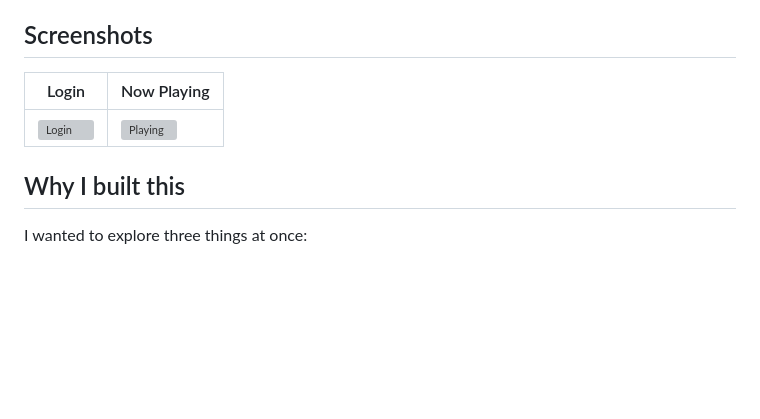
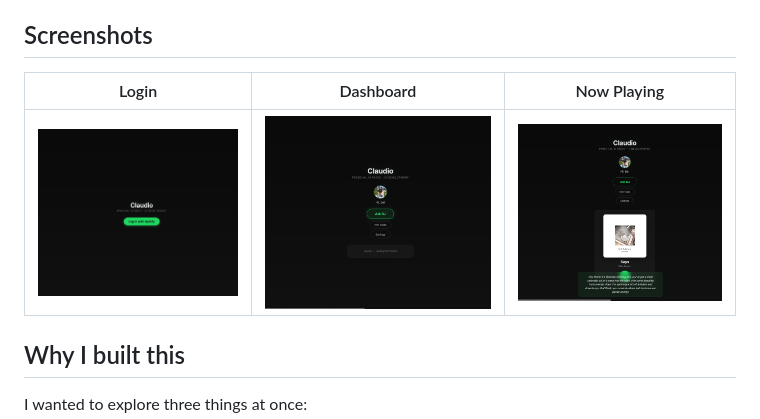
Before and after one commit to zbai53/claudio, a Markdown page: README.md, the part around the change. GitHub-like rendering; pictures changed too: docs/screenshot/dashboard.png (added), docs/screenshot/login.png (added), docs/screenshot/playing.png (added); blank space fills up the shorter version; grey boxes are pictures that could not be loaded.

Commit message:
docs: add screenshots and update readme with three-column layout

```diff
--- a/README.md
+++ b/README.md
@@ -25,9 +25,9 @@ on rainy Sundays"_ — and plays accordingly.
 
 ## Screenshots
 
-| Login | Now Playing |
-|-------|-------------|
-| ![Login](docs/screenshots/login.png) | ![Playing](docs/screenshots/playing.png) |
+| Login | Dashboard | Now Playing |
+|-------|-----------|-------------|
+| ![Login](docs/screenshot/login.png) | ![Dashboard](docs/screenshot/dashboard.png) | ![Playing](docs/screenshot/playing.png) |
 
 ## Why I built this
 
```
